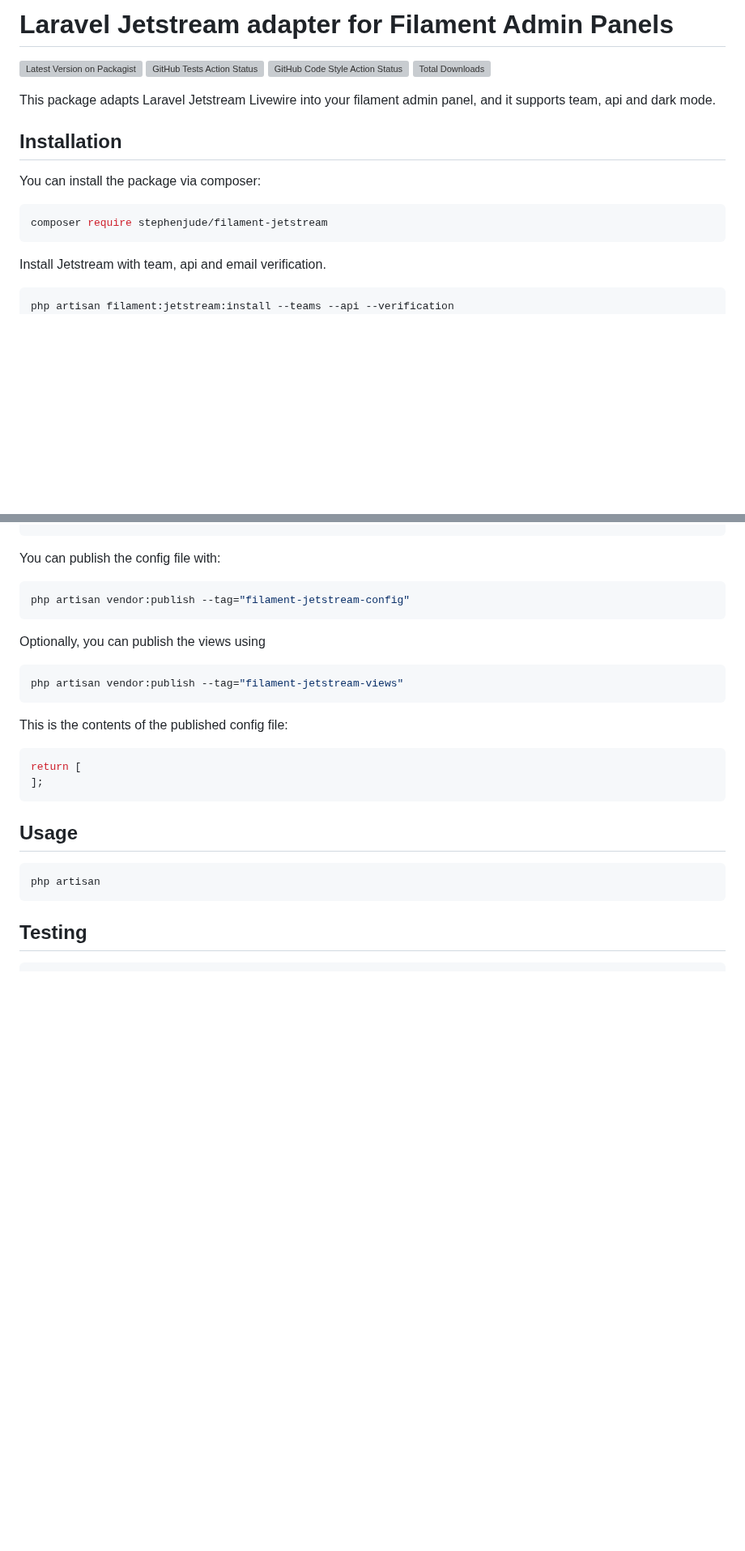
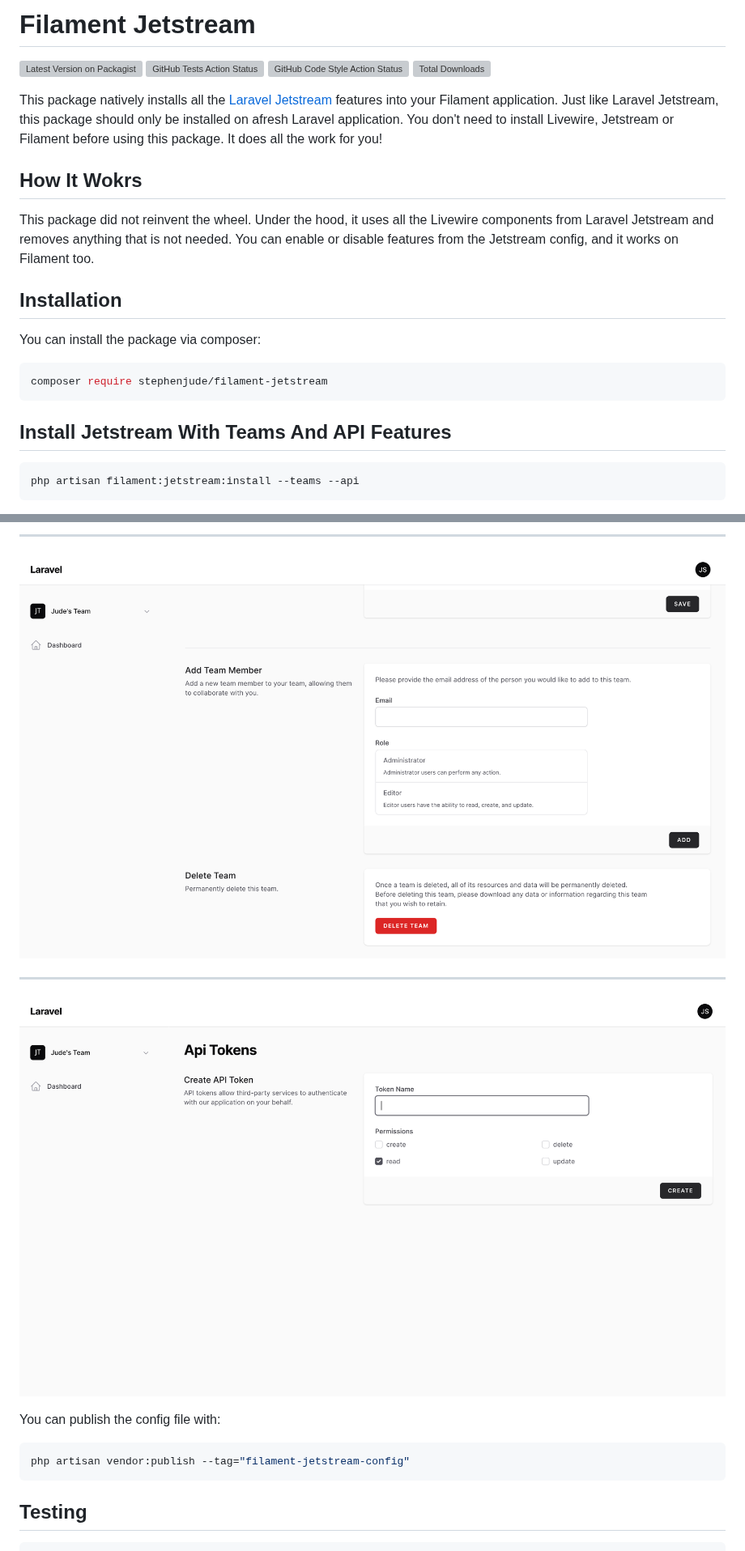
Before and after one commit to stephenjude/filament-jetstream, a Markdown page: README.md, 2 parts joined by grey strips. Shown at 81% size. Drawn GitHub-style; pictures changed too: art/api_token.png (added), art/team_2.png (added); blank space fills up the shorter version; grey boxes are pictures that could not be loaded.

````diff
--- a/README.md
+++ b/README.md
@@ -1,11 +1,19 @@
-# Laravel Jetstream adapter for Filament Admin Panels
+# Filament Jetstream
 
 [![Latest Version on Packagist](https://img.shields.io/packagist/v/stephenjude/filament-jetstream.svg?style=flat-square)](https://packagist.org/packages/stephenjude/filament-jetstream)
 [![GitHub Tests Action Status](https://img.shields.io/github/actions/workflow/status/stephenjude/filament-jetstream/run-tests.yml?branch=main&label=tests&style=flat-square)](https://github.com/stephenjude/filament-jetstream/actions?query=workflow%3Arun-tests+branch%3Amain)
 [![GitHub Code Style Action Status](https://img.shields.io/github/actions/workflow/status/stephenjude/filament-jetstream/fix-php-code-style-issues.yml?branch=main&label=code%20style&style=flat-square)](https://github.com/stephenjude/filament-jetstream/actions?query=workflow%3A"Fix+PHP+code+style+issues"+branch%3Amain)
 [![Total Downloads](https://img.shields.io/packagist/dt/stephenjude/filament-jetstream.svg?style=flat-square)](https://packagist.org/packages/stephenjude/filament-jetstream)
 
-This package adapts Laravel Jetstream Livewire into your filament admin panel, and it supports team, api and dark mode.
+This package natively installs all the [Laravel Jetstream](https://jetstream.laravel.com/) features into your Filament
+application. Just like Laravel Jetstream, this package should only be installed on afresh Laravel application. You don't
+need to install Livewire, Jetstream or Filament before using this package. It does all the work for you!
+
+## How It Wokrs
+
+This package did not reinvent the wheel. Under the hood, it uses all the Livewire components from Laravel Jetstream
+and removes anything that is not needed. You can enable or disable features from the Jetstream config, and it works on
+Filament too.
 
 ## Installation
 
@@ -15,7 +23,8 @@ You can install the package via composer:
 composer require stephenjude/filament-jetstream
 ```
 
-Install Jetstream with team, api and email verification.
-```php
-php artisan filament:jetstream:install --teams --api --verification
+## Install Jetstream With Teams And API Features
+
+```shell
+php artisan filament:jetstream:install --teams --api
 ```
@@ -22,27 +46,15 @@ php artisan filament:jetstream:install --teams --api --verification
+---
+
+![Edit Team](art/team_2.png)
+
+---
+
+![Edit Team](art/api_token.png)
 
 You can publish the config file with:
 
 ```bash
 php artisan vendor:publish --tag="filament-jetstream-config"
-```
-
-Optionally, you can publish the views using
-
-```bash
-php artisan vendor:publish --tag="filament-jetstream-views"
-```
-
-This is the contents of the published config file:
-
-```php
-return [
-];
-```
-
-## Usage
-
-```php
-php artisan
 ```
 
 ## Testing
````
Also changed, not shown: other parts of README.md (+16 -0 lines), art/profile_1.png (added), art/profile_2.png (added), art/team_1.png (added), 4 other files.
